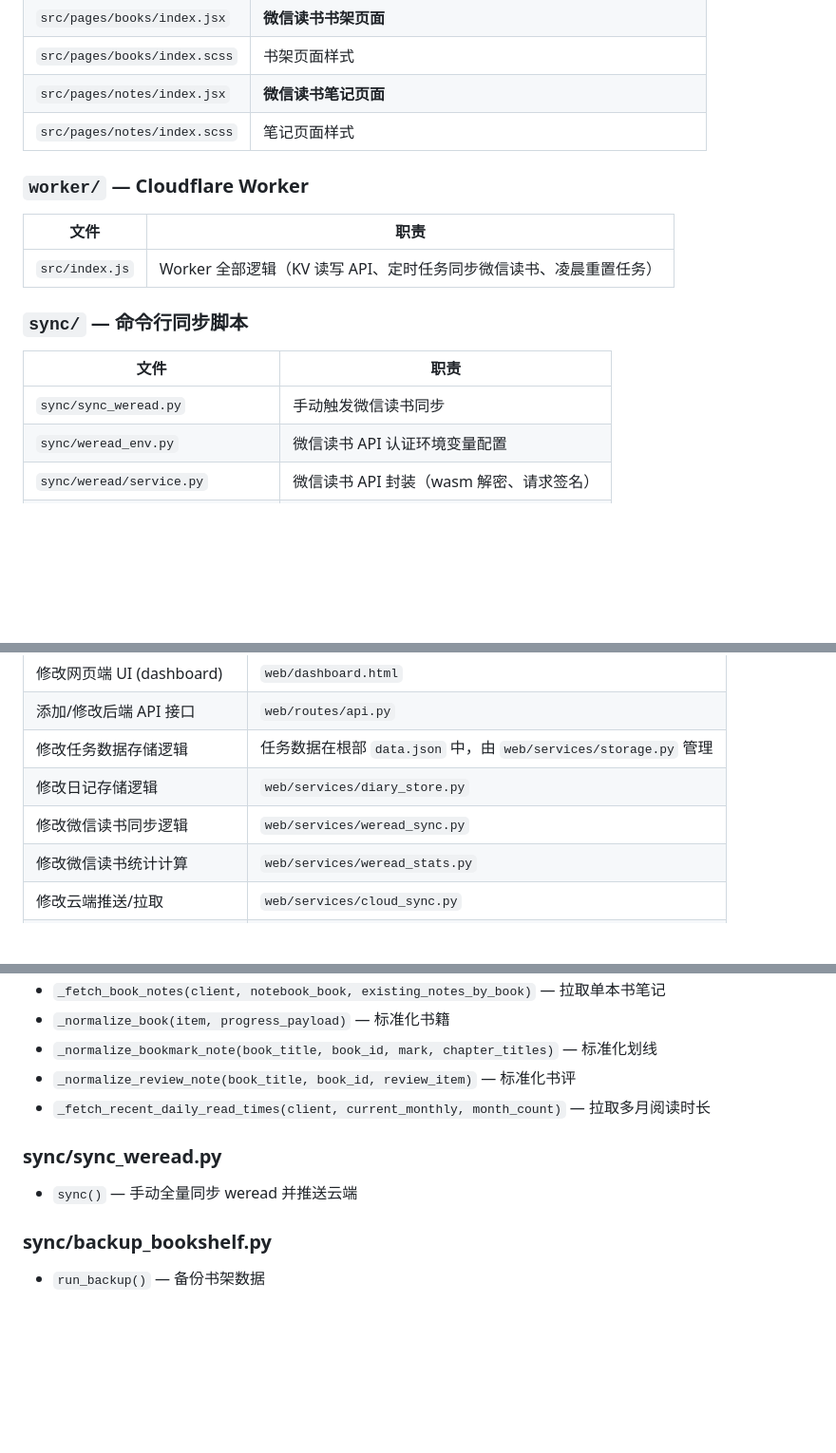
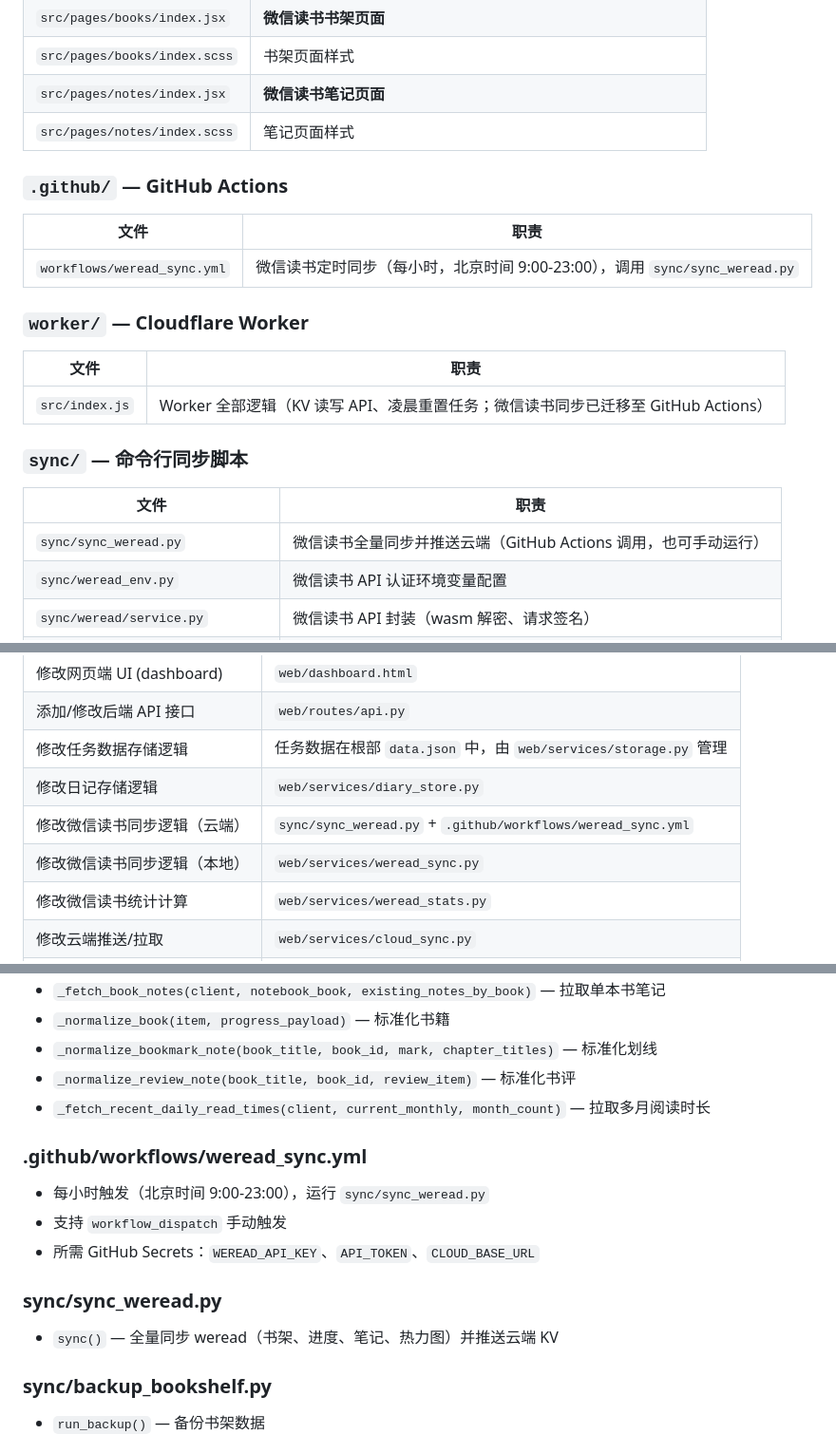
Before and after one commit to yangminggulab/dx-weread, a Markdown page: README.md, 3 parts joined by grey strips. Shown at 95% size. GitHub-like rendering; blank space fills up the shorter version.

```diff
--- a/README.md
+++ b/README.md
@@ -125,17 +121,23 @@ npm run deploy
 | `src/pages/notes/index.jsx` | **微信读书笔记页面** |
 | `src/pages/notes/index.scss` | 笔记页面样式 |
 
+### `.github/` — GitHub Actions
+
+| 文件 | 职责 |
+|---|---|
+| `workflows/weread_sync.yml` | 微信读书定时同步（每小时，北京时间 9:00-23:00），调用 `sync/sync_weread.py` |
+
 ### `worker/` — Cloudflare Worker
 
 | 文件 | 职责 |
 |---|---|
-| `src/index.js` | Worker 全部逻辑（KV 读写 API、定时任务同步微信读书、凌晨重置任务） |
+| `src/index.js` | Worker 全部逻辑（KV 读写 API、凌晨重置任务；微信读书同步已迁移至 GitHub Actions） |
 
 ### `sync/` — 命令行同步脚本
 
 | 文件 | 职责 |
 |---|---|
-| `sync/sync_weread.py` | 手动触发微信读书同步 |
+| `sync/sync_weread.py` | 微信读书全量同步并推送云端（GitHub Actions 调用，也可手动运行） |
 | `sync/weread_env.py` | 微信读书 API 认证环境变量配置 |
 | `sync/weread/service.py` | 微信读书 API 封装（wasm 解密、请求签名） |
 | `sync/backup_bookshelf.py` | 书架数据备份 |
@@ -164,7 +166,8 @@ npm run deploy
 | 添加/修改后端 API 接口 | `web/routes/api.py` |
 | 修改任务数据存储逻辑 | 任务数据在根部 `data.json` 中，由 `web/services/storage.py` 管理 |
 | 修改日记存储逻辑 | `web/services/diary_store.py` |
-| 修改微信读书同步逻辑 | `web/services/weread_sync.py` |
+| 修改微信读书同步逻辑（云端） | `sync/sync_weread.py` + `.github/workflows/weread_sync.yml` |
+| 修改微信读书同步逻辑（本地） | `web/services/weread_sync.py` |
 | 修改微信读书统计计算 | `web/services/weread_stats.py` |
 | 修改云端推送/拉取 | `web/services/cloud_sync.py` |
 | 修改 Cloudflare Worker 逻辑 | `worker/src/index.js` |
@@ -359,8 +354,13 @@ npm run deploy
 - `_normalize_review_note(book_title, book_id, review_item)` — 标准化书评
 - `_fetch_recent_daily_read_times(client, current_monthly, month_count)` — 拉取多月阅读时长
 
+### .github/workflows/weread_sync.yml
+- 每小时触发（北京时间 9:00-23:00），运行 `sync/sync_weread.py`
+- 支持 `workflow_dispatch` 手动触发
+- 所需 GitHub Secrets：`WEREAD_API_KEY`、`API_TOKEN`、`CLOUD_BASE_URL`
+
 ### sync/sync_weread.py
-- `sync()` — 手动全量同步 weread 并推送云端
+- `sync()` — 全量同步 weread（书架、进度、笔记、热力图）并推送云端 KV
 
 ### sync/backup_bookshelf.py
 - `run_backup()` — 备份书架数据
```
Also changed, not shown: other parts of README.md (+16 -28 lines).
